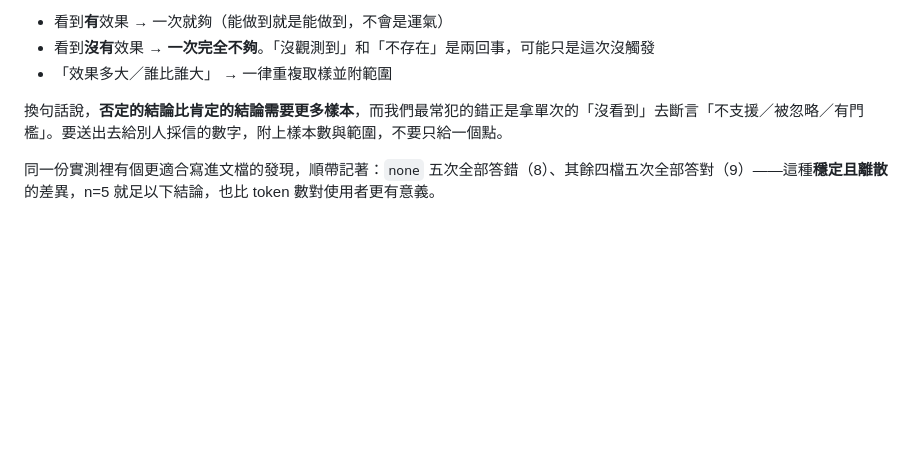
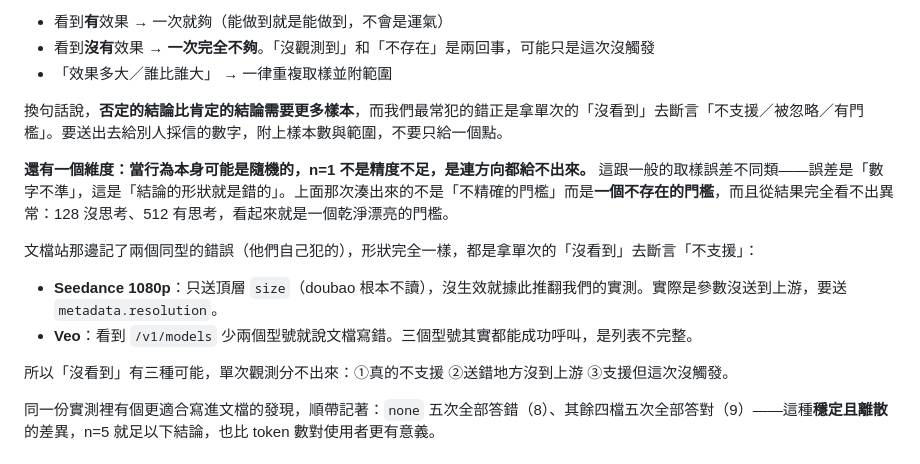
Before and after one commit to levilan/alibaba-model-demo, a Markdown page: memory.md, the part around the change. Drawn GitHub-style; blank space fills up the shorter version.

Commit message:
docs(memory): 補充 4d——行為可能隨機時 n=1 連方向都給不出來
不是精度不足，是結論的形狀就是錯的。上次湊出來的不是「不精確的門檻」
而是一個不存在的門檻，且從結果完全看不出異常。

一併記下文檔站兩個同型錯誤（Seedance 1080p、Veo 列表），三次都是拿單次
的「沒看到」去斷言「不支援」。歸納出「沒看到」的三種可能：真的不支援 /
送錯地方沒到上游 / 支援但這次沒觸發——單次觀測分不出來。

Co-Authored-By: Claude Opus 5 (1M context) <noreply@anthropic.com>

```diff
--- a/memory.md
+++ b/memory.md
@@ -156,6 +156,15 @@ Go struct 描述的是某一條路徑的資料結構，不等於所有路徑的
 
 換句話說，**否定的結論比肯定的結論需要更多樣本**，而我們最常犯的錯正是拿單次的「沒看到」去斷言「不支援／被忽略／有門檻」。要送出去給別人採信的數字，附上樣本數與範圍，不要只給一個點。
 
+**還有一個維度：當行為本身可能是隨機的，n=1 不是精度不足，是連方向都給不出來。** 這跟一般的取樣誤差不同類——誤差是「數字不準」，這是「結論的形狀就是錯的」。上面那次湊出來的不是「不精確的門檻」而是**一個不存在的門檻**，而且從結果完全看不出異常：128 沒思考、512 有思考，看起來就是一個乾淨漂亮的門檻。
+
+文檔站那邊記了兩個同型的錯誤（他們自己犯的），形狀完全一樣，都是拿單次的「沒看到」去斷言「不支援」：
+
+- **Seedance 1080p**：只送頂層 `size`（doubao 根本不讀），沒生效就據此推翻我們的實測。實際是參數沒送到上游，要送 `metadata.resolution`。
+- **Veo**：看到 `/v1/models` 少兩個型號就說文檔寫錯。三個型號其實都能成功呼叫，是列表不完整。
+
+所以「沒看到」有三種可能，單次觀測分不出來：①真的不支援 ②送錯地方沒到上游 ③支援但這次沒觸發。
+
 同一份實測裡有個更適合寫進文檔的發現，順帶記著：`none` 五次全部答錯（8）、其餘四檔五次全部答對（9）——這種**穩定且離散**的差異，n=5 就足以下結論，也比 token 數對使用者更有意義。
 
 ### 5. 「參數送了沒作用」幾乎都是閘道沒映射
```
